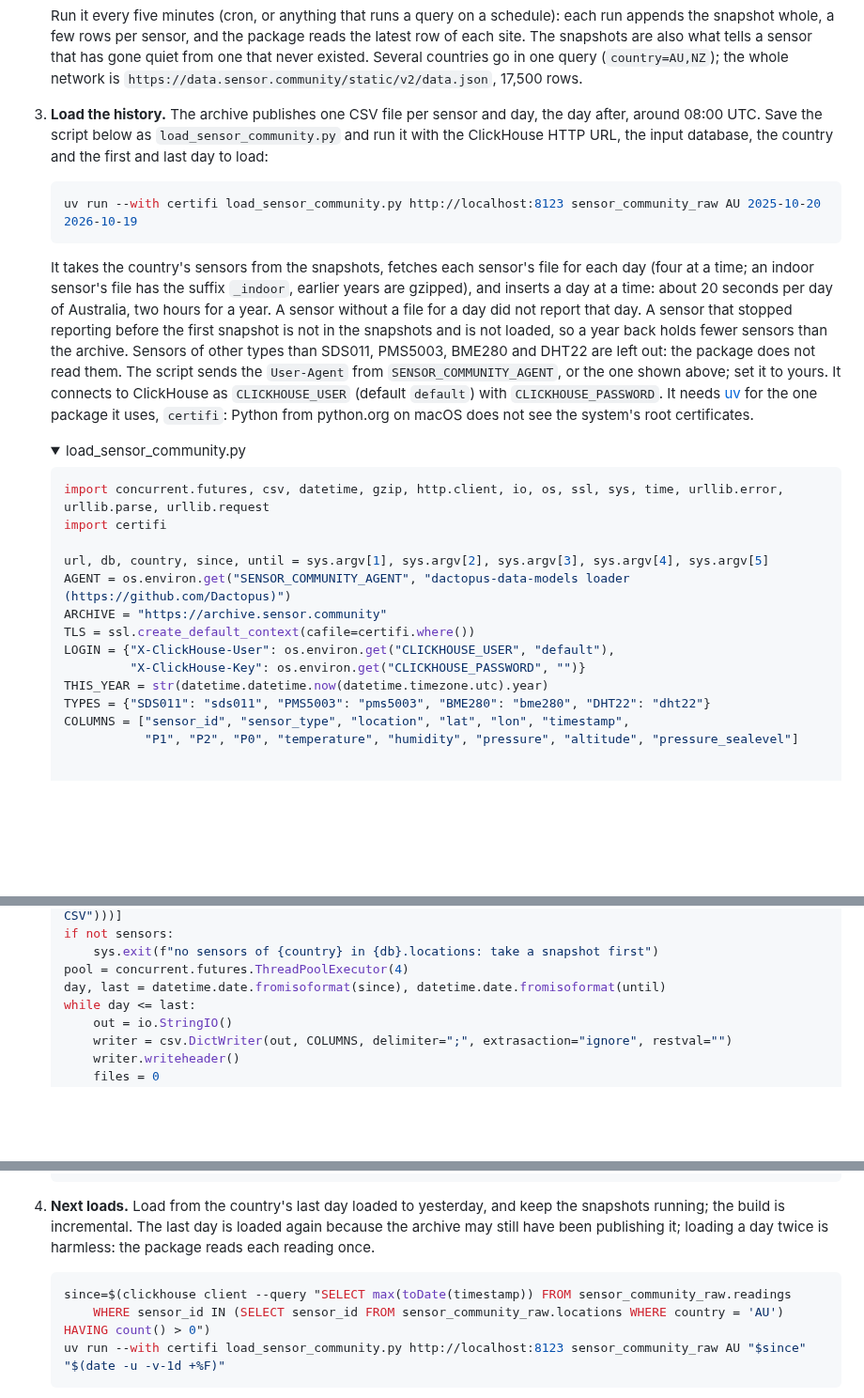
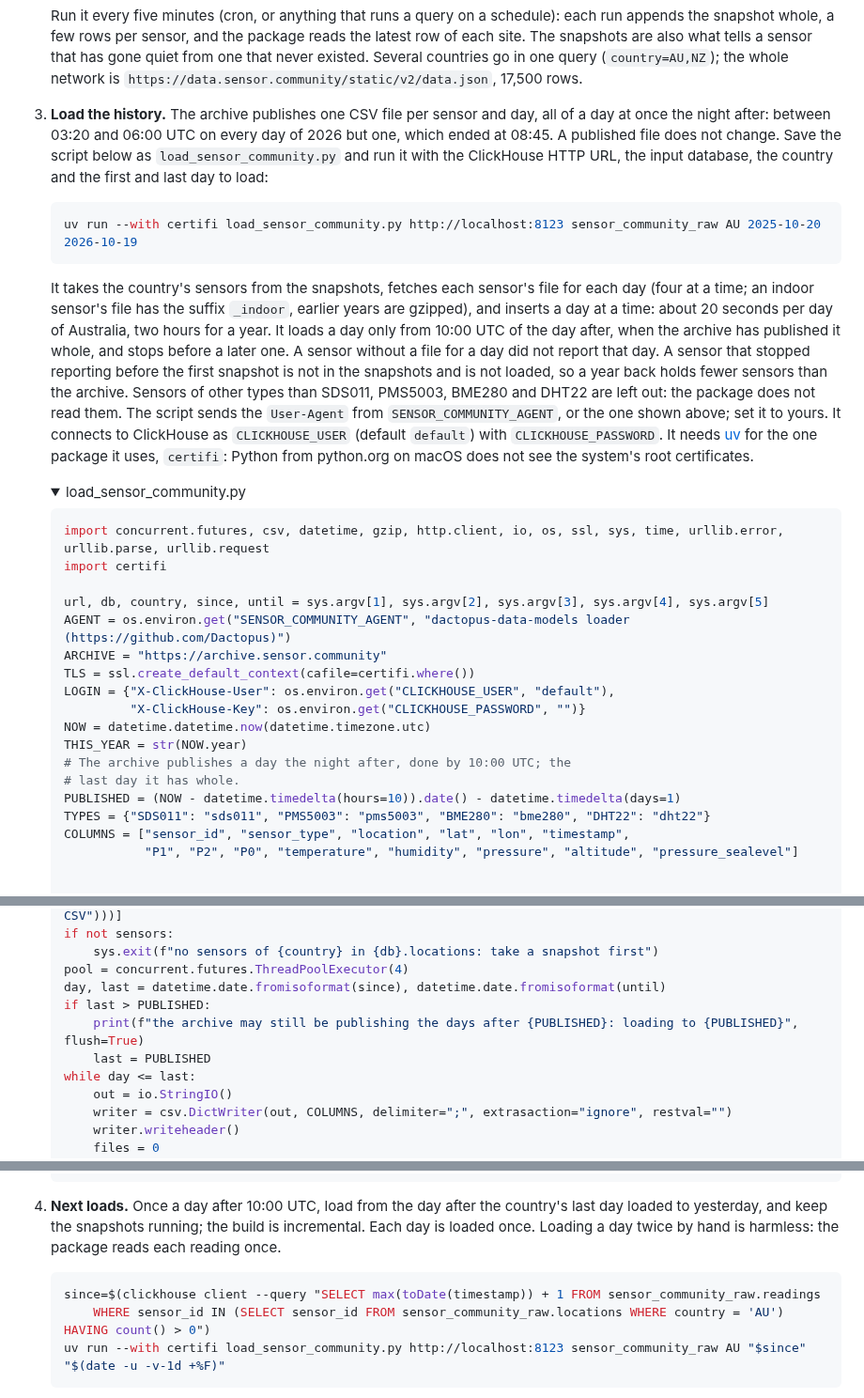
Before and after one commit to Dactopus/dactopus-data-models, a Markdown page: README.md, 3 parts joined by grey strips. Shown at 94% size. GitHub-like rendering; folded sections open; blank space fills up the shorter version.

Commit message:
Sensor.Community loader: each day loaded once, after it is published
The archive publishes a day whole the night after, between 03:20 and
06:00 UTC on every day of 2026 but one (08:45), and does not change it
later. The loader stops before a day it may still be publishing (until
10:00 UTC of the day after), and the next load starts from the day
after the last one loaded instead of reloading it, so no day is stored
twice.

Co-Authored-By: Claude Opus 5.5 <noreply@anthropic.com>

````diff
--- a/README.md
+++ b/README.md
@@ -591,7 +591,9 @@ You need ClickHouse, dbt, dactopus-ossie-clickhouse and
    `https://data.sensor.community/static/v2/data.json`, 17,500 rows.
 
 3. **Load the history.** The archive publishes one CSV file per sensor
-   and day, the day after, around 08:00 UTC. Save the script below as
+   and day, all of a day at once the night after: between 03:20 and
+   06:00 UTC on every day of 2026 but one, which ended at 08:45. A
+   published file does not change. Save the script below as
    `load_sensor_community.py` and run it with the ClickHouse HTTP URL,
    the input database, the country and the first and last day to load:
 
@@ -603,11 +605,13 @@ You need ClickHouse, dbt, dactopus-ossie-clickhouse and
    sensor's file for each day (four at a time; an indoor sensor's file
    has the suffix `_indoor`, earlier years are gzipped), and inserts a
    day at a time: about 20 seconds per day of Australia, two hours for
-   a year. A sensor without a file for a day did not report that day.
-   A sensor that stopped reporting before the first snapshot is not in
-   the snapshots and is not loaded, so a year back holds fewer sensors
-   than the archive. Sensors of other types than SDS011, PMS5003, BME280 and DHT22 are
-   left out: the package does not read them. The script sends the
+   a year. It loads a day only from 10:00 UTC of the day after, when
+   the archive has published it whole, and stops before a later one. A
+   sensor without a file for a day did not report that day. A sensor
+   that stopped reporting before the first snapshot is not in the
+   snapshots and is not loaded, so a year back holds fewer sensors than
+   the archive. Sensors of other types than SDS011, PMS5003, BME280 and
+   DHT22 are left out: the package does not read them. The script sends the
    `User-Agent` from `SENSOR_COMMUNITY_AGENT`, or the one shown above;
    set it to yours. It connects to ClickHouse as `CLICKHOUSE_USER`
    (default `default`) with `CLICKHOUSE_PASSWORD`. It needs
@@ -627,7 +631,11 @@ You need ClickHouse, dbt, dactopus-ossie-clickhouse and
    TLS = ssl.create_default_context(cafile=certifi.where())
    LOGIN = {"X-ClickHouse-User": os.environ.get("CLICKHOUSE_USER", "default"),
             "X-ClickHouse-Key": os.environ.get("CLICKHOUSE_PASSWORD", "")}
-   THIS_YEAR = str(datetime.datetime.now(datetime.timezone.utc).year)
+   NOW = datetime.datetime.now(datetime.timezone.utc)
+   THIS_YEAR = str(NOW.year)
+   # The archive publishes a day the night after, done by 10:00 UTC; the
+   # last day it has whole.
+   PUBLISHED = (NOW - datetime.timedelta(hours=10)).date() - datetime.timedelta(days=1)
    TYPES = {"SDS011": "sds011", "PMS5003": "pms5003", "BME280": "bme280", "DHT22": "dht22"}
    COLUMNS = ["sensor_id", "sensor_type", "location", "lat", "lon", "timestamp",
               "P1", "P2", "P0", "temperature", "humidity", "pressure", "altitude", "pressure_sealevel"]
@@ -680,6 +688,9 @@ You need ClickHouse, dbt, dactopus-ossie-clickhouse and
        sys.exit(f"no sensors of {country} in {db}.locations: take a snapshot first")
    pool = concurrent.futures.ThreadPoolExecutor(4)
    day, last = datetime.date.fromisoformat(since), datetime.date.fromisoformat(until)
+   if last > PUBLISHED:
+       print(f"the archive may still be publishing the days after {PUBLISHED}: loading to {PUBLISHED}", flush=True)
+       last = PUBLISHED
    while day <= last:
        out = io.StringIO()
        writer = csv.DictWriter(out, COLUMNS, delimiter=";", extrasaction="ignore", restval="")
@@ -700,14 +711,13 @@ You need ClickHouse, dbt, dactopus-ossie-clickhouse and
 
    </details>
 
-4. **Next loads.** Load from the country's last day loaded to
-   yesterday, and keep the snapshots running; the build is incremental.
-   The last day is loaded again because the archive may still have been
-   publishing it; loading a day twice is harmless: the package reads
-   each reading once.
+4. **Next loads.** Once a day after 10:00 UTC, load from the day after
+   the country's last day loaded to yesterday, and keep the snapshots
+   running; the build is incremental. Each day is loaded once. Loading a
+   day twice by hand is harmless: the package reads each reading once.
 
    ```bash
-   since=$(clickhouse client --query "SELECT max(toDate(timestamp)) FROM sensor_community_raw.readings
+   since=$(clickhouse client --query "SELECT max(toDate(timestamp)) + 1 FROM sensor_community_raw.readings
        WHERE sensor_id IN (SELECT sensor_id FROM sensor_community_raw.locations WHERE country = 'AU') HAVING count() > 0")
    uv run --with certifi load_sensor_community.py http://localhost:8123 sensor_community_raw AU "$since" "$(date -u -v-1d +%F)"
    ```
````
